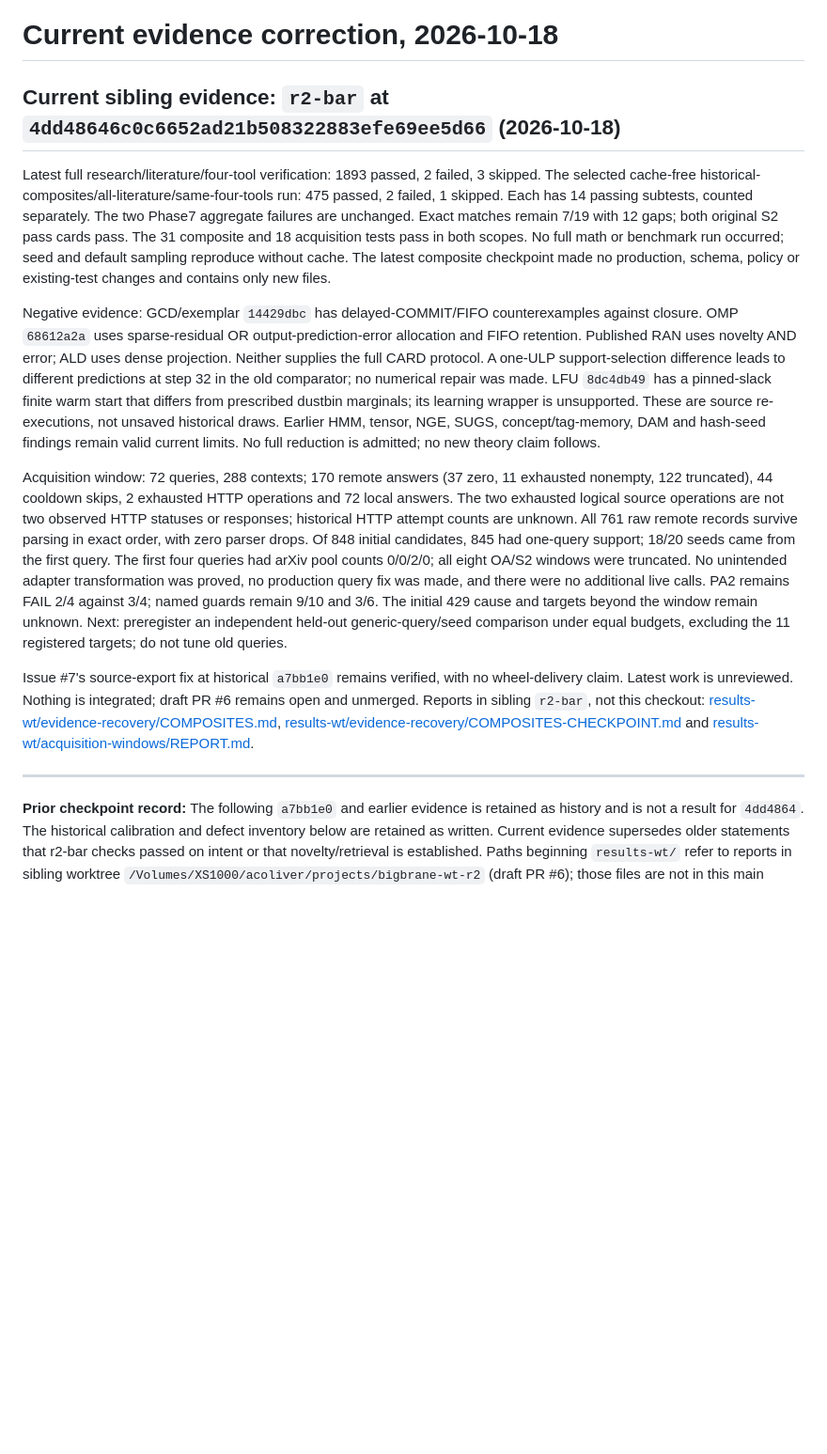
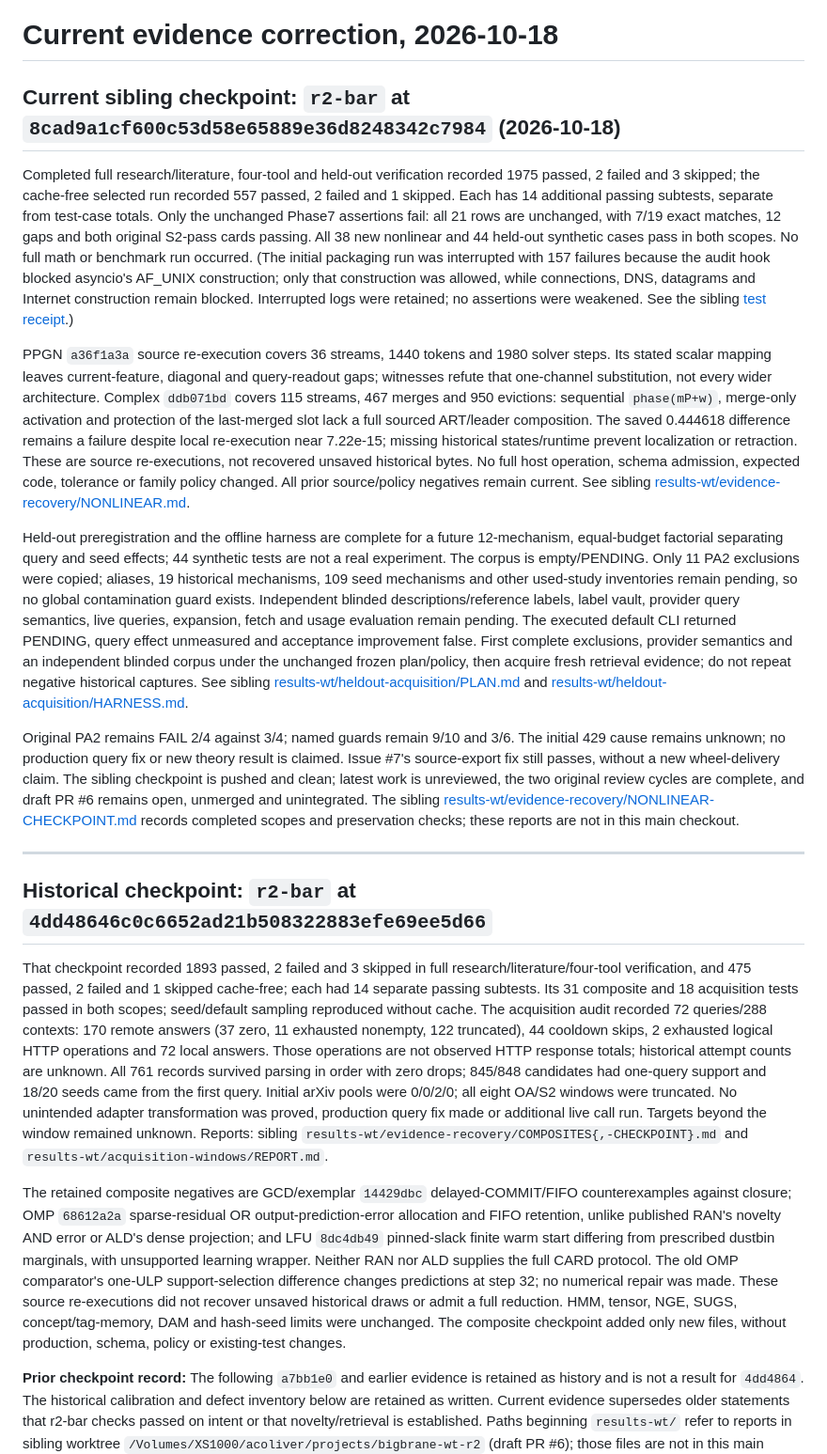
Before and after one commit to acoliver/bigbrane, a Markdown page: KNOWN-DEFECTS.md, the part around the change. Shown at 94% size. Rendered like a GitHub page; blank space fills up the shorter version.

Commit message:
Record nonlinear limits and pending held-out evaluation

```diff
--- a/KNOWN-DEFECTS.md
+++ b/KNOWN-DEFECTS.md
@@ -1,16 +1,22 @@
 # Current evidence correction, 2026-10-18
 
-## Current sibling evidence: `r2-bar` at `4dd48646c0c6652ad21b508322883efe69ee5d66` (2026-10-18)
+## Current sibling checkpoint: `r2-bar` at `8cad9a1cf600c53d58e65889e36d8248342c7984` (2026-10-18)
 
-Latest full research/literature/four-tool verification: 1893 passed, 2 failed, 3 skipped. The selected cache-free historical-composites/all-literature/same-four-tools run: 475 passed, 2 failed, 1 skipped. Each has 14 passing subtests, counted separately. The two Phase7 aggregate failures are unchanged. Exact matches remain 7/19 with 12 gaps; both original S2 pass cards pass. The 31 composite and 18 acquisition tests pass in both scopes. No full math or benchmark run occurred; seed and default sampling reproduce without cache. The latest composite checkpoint made no production, schema, policy or existing-test changes and contains only new files.
+Completed full research/literature, four-tool and held-out verification recorded 1975 passed, 2 failed and 3 skipped; the cache-free selected run recorded 557 passed, 2 failed and 1 skipped. Each has 14 additional passing subtests, separate from test-case totals. Only the unchanged Phase7 assertions fail: all 21 rows are unchanged, with 7/19 exact matches, 12 gaps and both original S2-pass cards passing. All 38 new nonlinear and 44 held-out synthetic cases pass in both scopes. No full math or benchmark run occurred. (The initial packaging run was interrupted with 157 failures because the audit hook blocked asyncio's AF_UNIX construction; only that construction was allowed, while connections, DNS, datagrams and Internet construction remain blocked. Interrupted logs were retained; no assertions were weakened. See the sibling [test receipt](../bigbrane-wt-r2/results-wt/evidence-recovery/NONLINEAR-CHECKPOINT-TESTS.json).)
 
-Negative evidence: GCD/exemplar `14429dbc` has delayed-COMMIT/FIFO counterexamples against closure. OMP `68612a2a` uses sparse-residual OR output-prediction-error allocation and FIFO retention. Published RAN uses novelty AND error; ALD uses dense projection. Neither supplies the full CARD protocol. A one-ULP support-selection difference leads to different predictions at step 32 in the old comparator; no numerical repair was made. LFU `8dc4db49` has a pinned-slack finite warm start that differs from prescribed dustbin marginals; its learning wrapper is unsupported. These are source re-executions, not unsaved historical draws. Earlier HMM, tensor, NGE, SUGS, concept/tag-memory, DAM and hash-seed findings remain valid current limits. No full reduction is admitted; no new theory claim follows.
+PPGN `a36f1a3a` source re-execution covers 36 streams, 1440 tokens and 1980 solver steps. Its stated scalar mapping leaves current-feature, diagonal and query-readout gaps; witnesses refute that one-channel substitution, not every wider architecture. Complex `ddb071bd` covers 115 streams, 467 merges and 950 evictions: sequential `phase(mP+w)`, merge-only activation and protection of the last-merged slot lack a full sourced ART/leader composition. The saved 0.444618 difference remains a failure despite local re-execution near 7.22e-15; missing historical states/runtime prevent localization or retraction. These are source re-executions, not recovered unsaved historical bytes. No full host operation, schema admission, expected code, tolerance or family policy changed. All prior source/policy negatives remain current. See sibling [results-wt/evidence-recovery/NONLINEAR.md](../bigbrane-wt-r2/results-wt/evidence-recovery/NONLINEAR.md).
 
-Acquisition window: 72 queries, 288 contexts; 170 remote answers (37 zero, 11 exhausted nonempty, 122 truncated), 44 cooldown skips, 2 exhausted HTTP operations and 72 local answers. The two exhausted logical source operations are not two observed HTTP statuses or responses; historical HTTP attempt counts are unknown. All 761 raw remote records survive parsing in exact order, with zero parser drops. Of 848 initial candidates, 845 had one-query support; 18/20 seeds came from the first query. The first four queries had arXiv pool counts 0/0/2/0; all eight OA/S2 windows were truncated. No unintended adapter transformation was proved, no production query fix was made, and there were no additional live calls. PA2 remains FAIL 2/4 against 3/4; named guards remain 9/10 and 3/6. The initial 429 cause and targets beyond the window remain unknown. Next: preregister an independent held-out generic-query/seed comparison under equal budgets, excluding the 11 registered targets; do not tune old queries.
+Held-out preregistration and the offline harness are complete for a future 12-mechanism, equal-budget factorial separating query and seed effects; 44 synthetic tests are not a real experiment. The corpus is empty/PENDING. Only 11 PA2 exclusions were copied; aliases, 19 historical mechanisms, 109 seed mechanisms and other used-study inventories remain pending, so no global contamination guard exists. Independent blinded descriptions/reference labels, label vault, provider query semantics, live queries, expansion, fetch and usage evaluation remain pending. The executed default CLI returned PENDING, query effect unmeasured and acceptance improvement false. First complete exclusions, provider semantics and an independent blinded corpus under the unchanged frozen plan/policy, then acquire fresh retrieval evidence; do not repeat negative historical captures. See sibling [results-wt/heldout-acquisition/PLAN.md](../bigbrane-wt-r2/results-wt/heldout-acquisition/PLAN.md) and [results-wt/heldout-acquisition/HARNESS.md](../bigbrane-wt-r2/results-wt/heldout-acquisition/HARNESS.md).
 
-Issue #7's source-export fix at historical `a7bb1e0` remains verified, with no wheel-delivery claim. Latest work is unreviewed. Nothing is integrated; draft PR #6 remains open and unmerged. Reports in sibling `r2-bar`, not this checkout: [results-wt/evidence-recovery/COMPOSITES.md](../bigbrane-wt-r2/results-wt/evidence-recovery/COMPOSITES.md), [results-wt/evidence-recovery/COMPOSITES-CHECKPOINT.md](../bigbrane-wt-r2/results-wt/evidence-recovery/COMPOSITES-CHECKPOINT.md) and [results-wt/acquisition-windows/REPORT.md](../bigbrane-wt-r2/results-wt/acquisition-windows/REPORT.md).
+Original PA2 remains FAIL 2/4 against 3/4; named guards remain 9/10 and 3/6. The initial 429 cause remains unknown; no production query fix or new theory result is claimed. Issue #7's source-export fix still passes, without a new wheel-delivery claim. The sibling checkpoint is pushed and clean; latest work is unreviewed, the two original review cycles are complete, and draft PR #6 remains open, unmerged and unintegrated. The sibling [results-wt/evidence-recovery/NONLINEAR-CHECKPOINT.md](../bigbrane-wt-r2/results-wt/evidence-recovery/NONLINEAR-CHECKPOINT.md) records completed scopes and preservation checks; these reports are not in this main checkout.
 
 ---
+
+## Historical checkpoint: `r2-bar` at `4dd48646c0c6652ad21b508322883efe69ee5d66`
+
+That checkpoint recorded 1893 passed, 2 failed and 3 skipped in full research/literature/four-tool verification, and 475 passed, 2 failed and 1 skipped cache-free; each had 14 separate passing subtests. Its 31 composite and 18 acquisition tests passed in both scopes; seed/default sampling reproduced without cache. The acquisition audit recorded 72 queries/288 contexts: 170 remote answers (37 zero, 11 exhausted nonempty, 122 truncated), 44 cooldown skips, 2 exhausted logical HTTP operations and 72 local answers. Those operations are not observed HTTP response totals; historical attempt counts are unknown. All 761 records survived parsing in order with zero drops; 845/848 candidates had one-query support and 18/20 seeds came from the first query. Initial arXiv pools were 0/0/2/0; all eight OA/S2 windows were truncated. No unintended adapter transformation was proved, production query fix made or additional live call run. Targets beyond the window remained unknown. Reports: sibling `results-wt/evidence-recovery/COMPOSITES{,-CHECKPOINT}.md` and `results-wt/acquisition-windows/REPORT.md`.
+
+The retained composite negatives are GCD/exemplar `14429dbc` delayed-COMMIT/FIFO counterexamples against closure; OMP `68612a2a` sparse-residual OR output-prediction-error allocation and FIFO retention, unlike published RAN's novelty AND error or ALD's dense projection; and LFU `8dc4db49` pinned-slack finite warm start differing from prescribed dustbin marginals, with unsupported learning wrapper. Neither RAN nor ALD supplies the full CARD protocol. The old OMP comparator's one-ULP support-selection difference changes predictions at step 32; no numerical repair was made. These source re-executions did not recover unsaved historical draws or admit a full reduction. HMM, tensor, NGE, SUGS, concept/tag-memory, DAM and hash-seed limits were unchanged. The composite checkpoint added only new files, without production, schema, policy or existing-test changes.
 
 **Prior checkpoint record:** The following `a7bb1e0` and earlier evidence is retained as history and is not a result for `4dd4864`.
 The historical calibration and defect inventory below are retained as written. Current evidence supersedes older statements that r2-bar checks passed on intent or that novelty/retrieval is established. Paths beginning `results-wt/` refer to reports in sibling worktree `/Volumes/XS1000/acoliver/projects/bigbrane-wt-r2` (draft PR #6); those files are not in this main checkout until integration.
```
Also changed, not shown: STATUS.md (+11 -5 lines).
